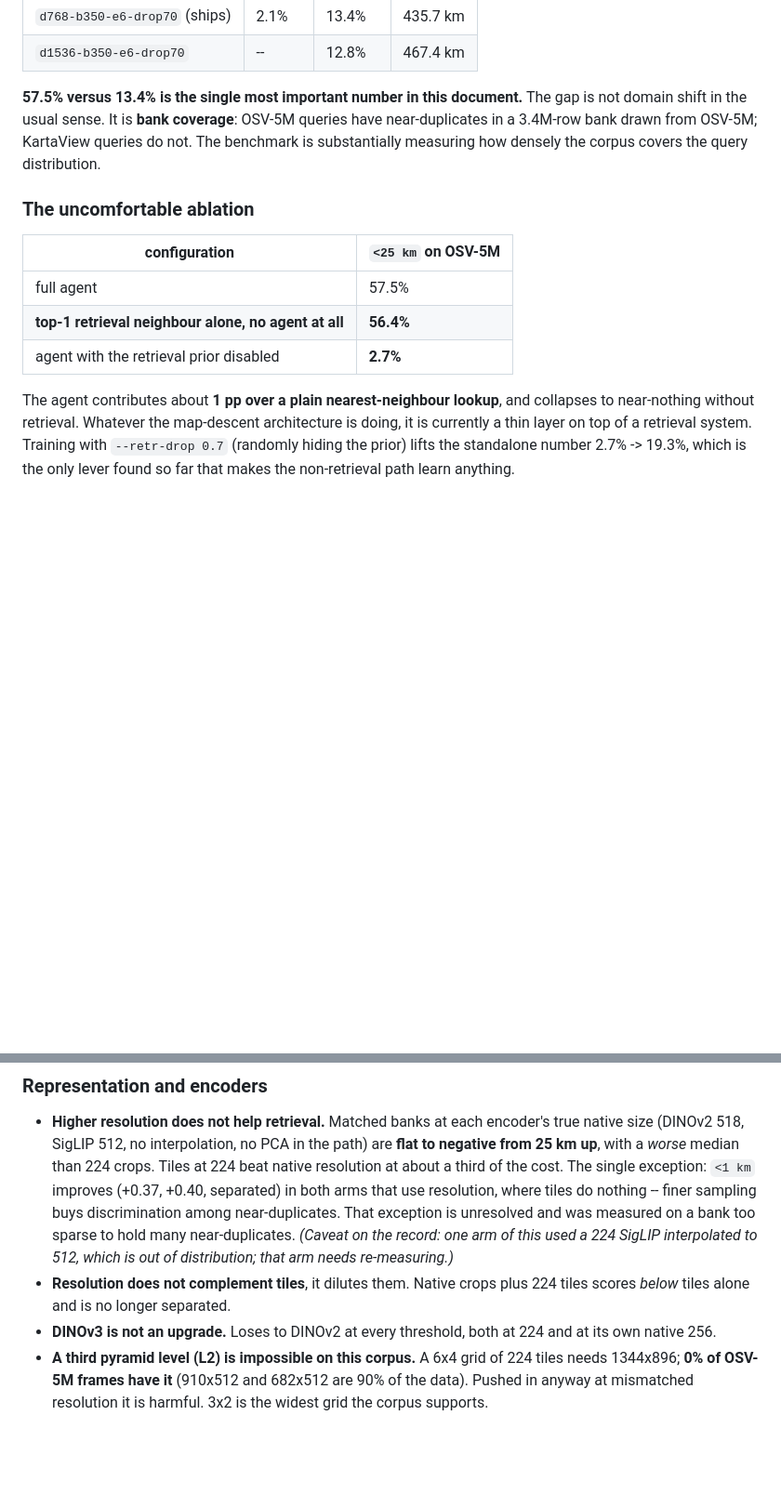
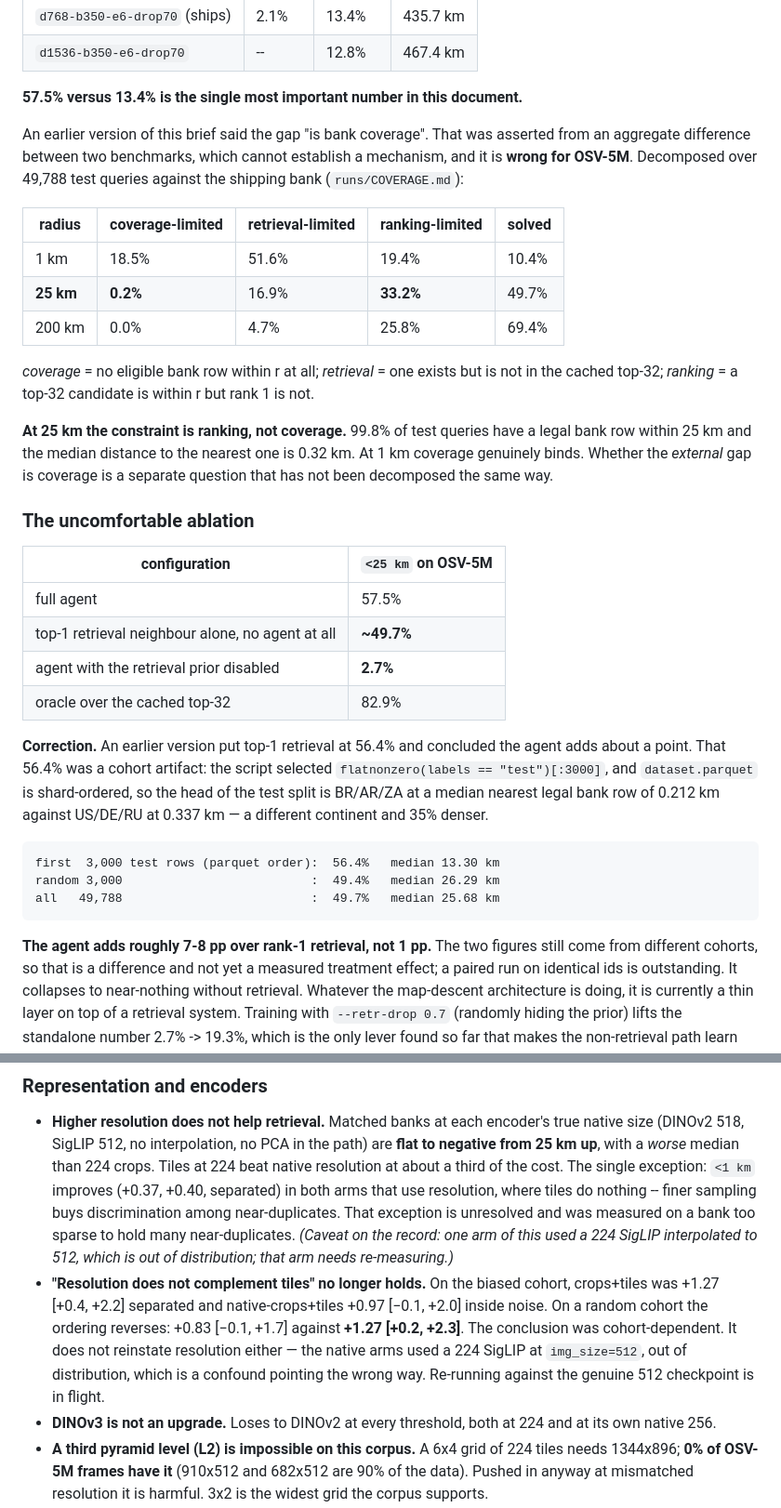
Before and after one commit to hiheyok/geolocation_model, a Markdown page: docs/PROJECT_BRIEF.md, 2 parts joined by grey strips. Shown at 93% size. Rendered like a GitHub page; blank space fills up the shorter version.

````diff
--- a/docs/PROJECT_BRIEF.md
+++ b/docs/PROJECT_BRIEF.md
@@ -83,20 +83,52 @@ Two benchmarks, and they disagree in an informative way.
 | `d1536-b350-e6-drop70` | -- | 12.8% | 467.4 km |
 
 **57.5% versus 13.4% is the single most important number in this document.**
-The gap is not domain shift in the usual sense. It is **bank coverage**:
-OSV-5M queries have near-duplicates in a 3.4M-row bank drawn from OSV-5M;
-KartaView queries do not. The benchmark is substantially measuring how densely
-the corpus covers the query distribution.
+
+An earlier version of this brief said the gap "is bank coverage". That was
+asserted from an aggregate difference between two benchmarks, which cannot
+establish a mechanism, and it is **wrong for OSV-5M**. Decomposed over 49,788
+test queries against the shipping bank (`runs/COVERAGE.md`):
+
+| radius | coverage-limited | retrieval-limited | ranking-limited | solved |
+|---|---|---|---|---|
+| 1 km | 18.5% | 51.6% | 19.4% | 10.4% |
+| **25 km** | **0.2%** | 16.9% | **33.2%** | 49.7% |
+| 200 km | 0.0% | 4.7% | 25.8% | 69.4% |
+
+*coverage* = no eligible bank row within r at all; *retrieval* = one exists but
+is not in the cached top-32; *ranking* = a top-32 candidate is within r but
+rank 1 is not.
+
+**At 25 km the constraint is ranking, not coverage.** 99.8% of test queries
+have a legal bank row within 25 km and the median distance to the nearest one
+is 0.32 km. At 1 km coverage genuinely binds. Whether the *external* gap is
+coverage is a separate question that has not been decomposed the same way.
 
 ### The uncomfortable ablation
 
 | configuration | `<25 km` on OSV-5M |
 |---|---|
 | full agent | 57.5% |
-| **top-1 retrieval neighbour alone, no agent at all** | **56.4%** |
+| top-1 retrieval neighbour alone, no agent at all | **~49.7%** |
 | agent with the retrieval prior disabled | **2.7%** |
+| oracle over the cached top-32 | 82.9% |
 
-The agent contributes about **1 pp over a plain nearest-neighbour lookup**, and
+**Correction.** An earlier version put top-1 retrieval at 56.4% and concluded
+the agent adds about a point. That 56.4% was a cohort artifact: the script
+selected `flatnonzero(labels == "test")[:3000]`, and `dataset.parquet` is
+shard-ordered, so the head of the test split is BR/AR/ZA at a median nearest
+legal bank row of 0.212 km against US/DE/RU at 0.337 km — a different
+continent and 35% denser.
+
+```
+first  3,000 test rows (parquet order):  56.4%   median 13.30 km
+random 3,000                          :  49.4%   median 26.29 km
+all   49,788                          :  49.7%   median 25.68 km
+```
+
+**The agent adds roughly 7-8 pp over rank-1 retrieval, not 1 pp.** The two
+figures still come from different cohorts, so that is a difference and not yet
+a measured treatment effect; a paired run on identical ids is outstanding. It
 collapses to near-nothing without retrieval. Whatever the map-descent
 architecture is doing, it is currently a thin layer on top of a retrieval
 system. Training with `--retr-drop 0.7` (randomly hiding the prior) lifts the
@@ -176,8 +208,14 @@ This section is longer than the previous one and is probably more useful.
   measured on a bank too sparse to hold many near-duplicates.
   *(Caveat on the record: one arm of this used a 224 SigLIP interpolated to
   512, which is out of distribution; that arm needs re-measuring.)*
-* **Resolution does not complement tiles**, it dilutes them. Native crops plus
-  224 tiles scores *below* tiles alone and is no longer separated.
+* **"Resolution does not complement tiles" no longer holds.** On the biased
+  cohort, crops+tiles was +1.27 [+0.4, +2.2] separated and native-crops+tiles
+  +0.97 [−0.1, +2.0] inside noise. On a random cohort the ordering reverses:
+  +0.83 [−0.1, +1.7] against **+1.27 [+0.2, +2.3]**. The conclusion was
+  cohort-dependent. It does not reinstate resolution either — the native arms
+  used a 224 SigLIP at `img_size=512`, out of distribution, which is a
+  confound pointing the wrong way. Re-running against the genuine 512
+  checkpoint is in flight.
 * **DINOv3 is not an upgrade.** Loses to DINOv2 at every threshold, both at 224
   and at its own native 256.
 * **A third pyramid level (L2) is impossible on this corpus.** A 6x4 grid of
````
Also changed, not shown: other parts of docs/PROJECT_BRIEF.md (+50 -2 lines).
